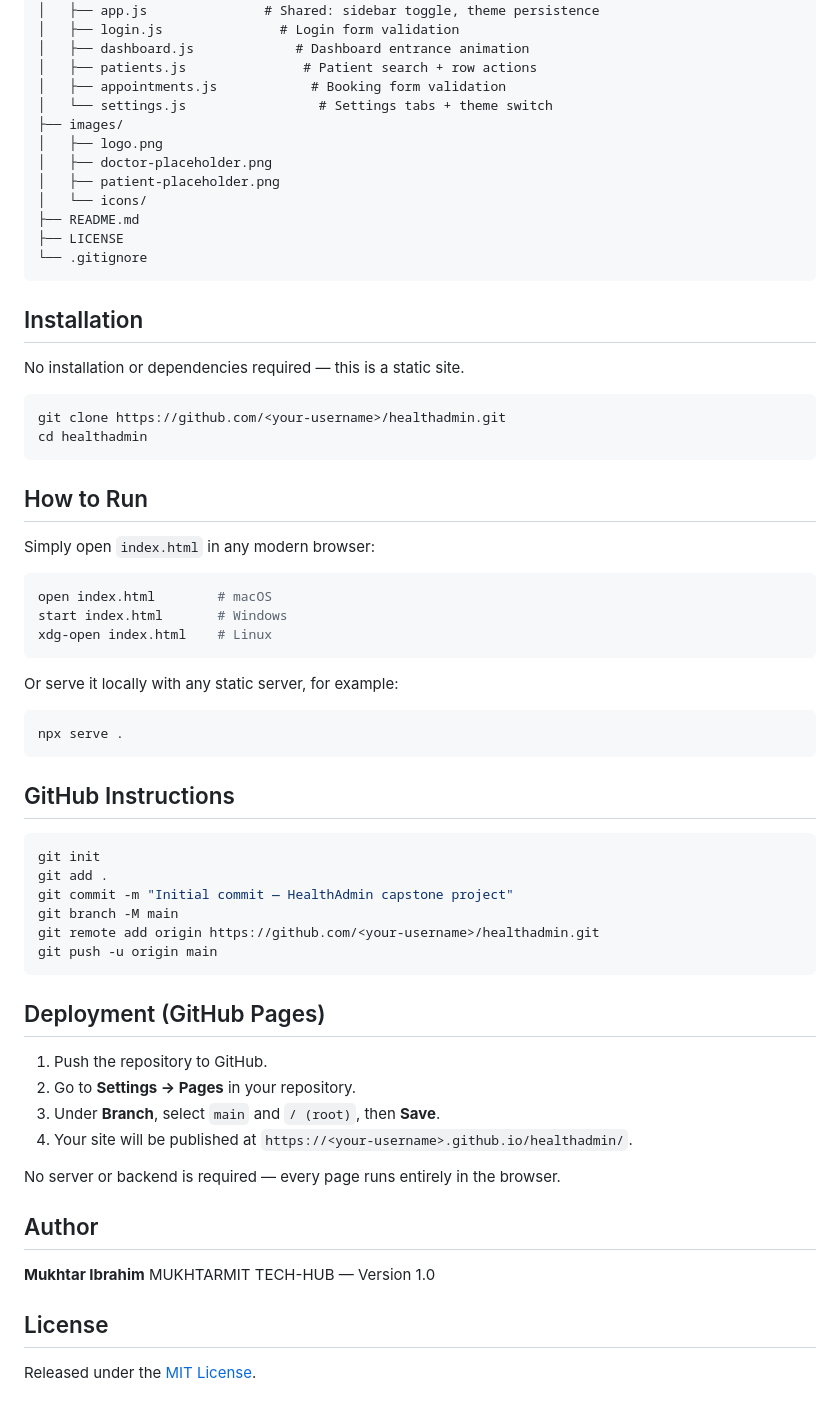
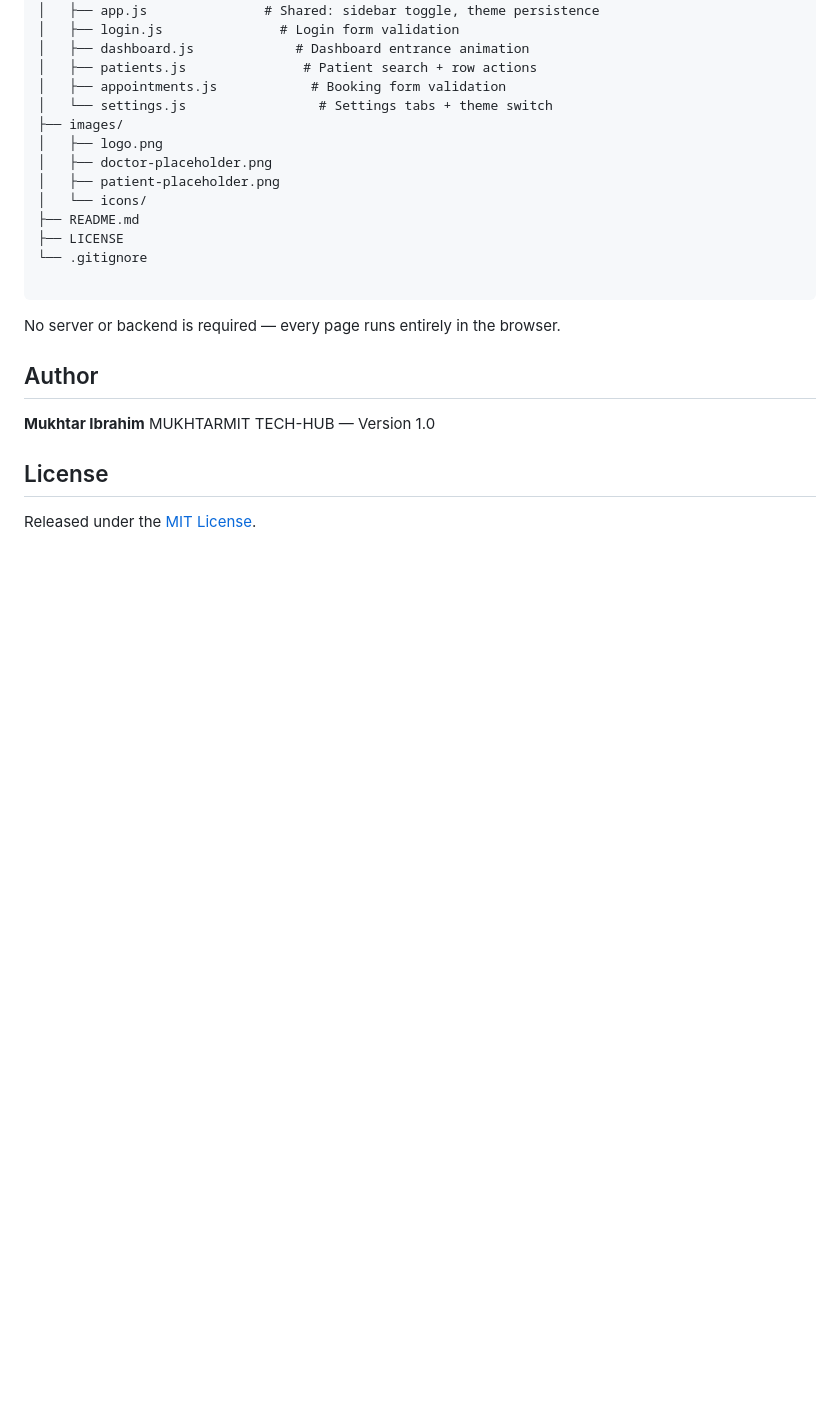
Before and after one commit to mukhtarmit/HealthAdmin, a Markdown page: README.md, the part around the change. Drawn GitHub-style; blank space fills up the shorter version.

Commit message:
Clean up README by removing unnecessary sections
Removed installation, running, GitHub instructions, and deployment sections from README.

````diff
--- a/README.md
+++ b/README.md
@@ -61,50 +61,8 @@ HealthAdmin/
 ├── README.md
 ├── LICENSE
 └── .gitignore
+
 ```
-
-## Installation
-
-No installation or dependencies required — this is a static site.
-
-```bash
-git clone https://github.com/<your-username>/healthadmin.git
-cd healthadmin
-```
-
-## How to Run
-
-Simply open `index.html` in any modern browser:
-
-```bash
-open index.html        # macOS
-start index.html       # Windows
-xdg-open index.html    # Linux
-```
-
-Or serve it locally with any static server, for example:
-
-```bash
-npx serve .
-```
-
-## GitHub Instructions
-
-```bash
-git init
-git add .
-git commit -m "Initial commit — HealthAdmin capstone project"
-git branch -M main
-git remote add origin https://github.com/<your-username>/healthadmin.git
-git push -u origin main
-```
-
-## Deployment (GitHub Pages)
-
-1. Push the repository to GitHub.
-2. Go to **Settings → Pages** in your repository.
-3. Under **Branch**, select `main` and `/ (root)`, then **Save**.
-4. Your site will be published at `https://<your-username>.github.io/healthadmin/`.
 
 No server or backend is required — every page runs entirely in the browser.
 
````
